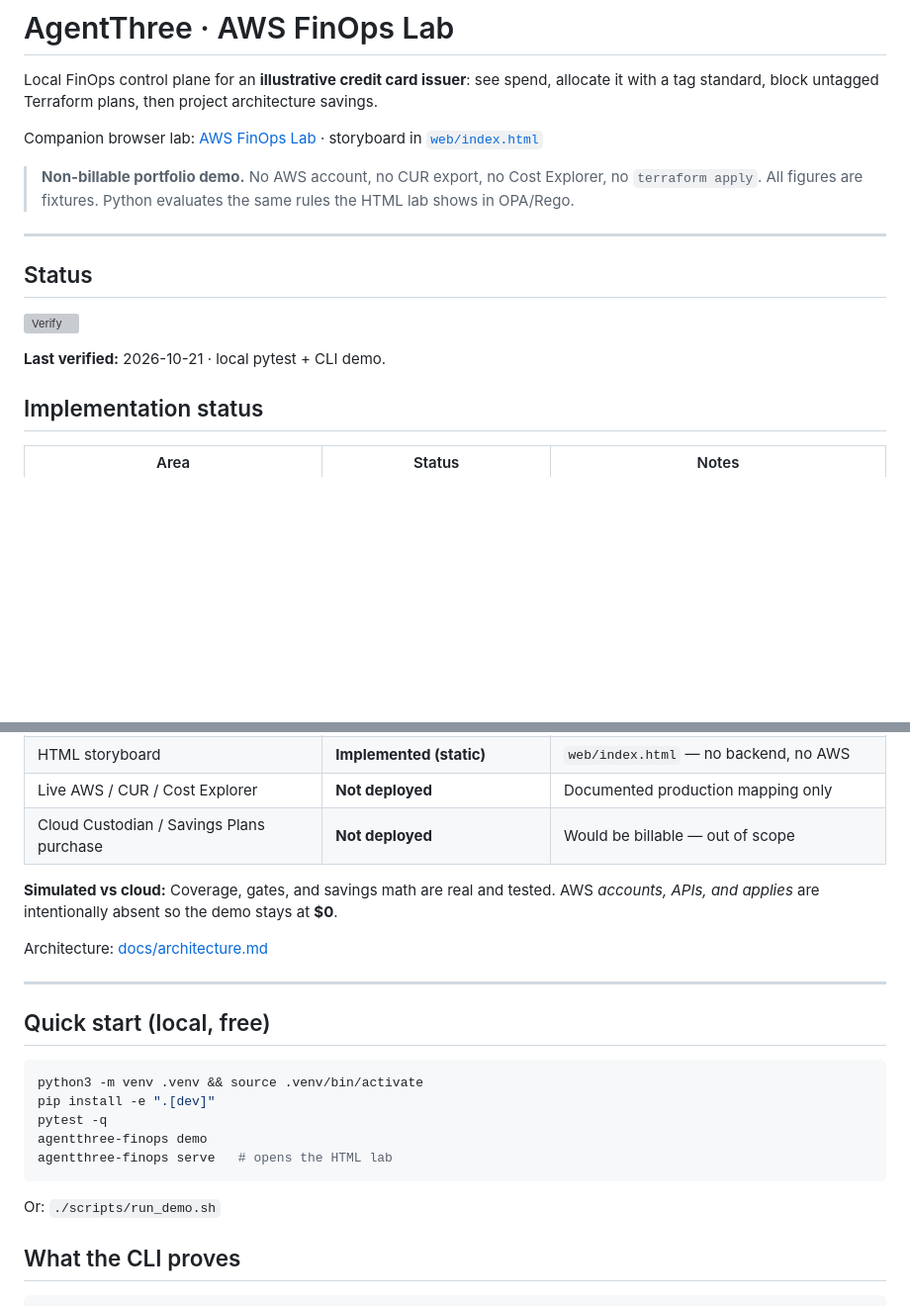
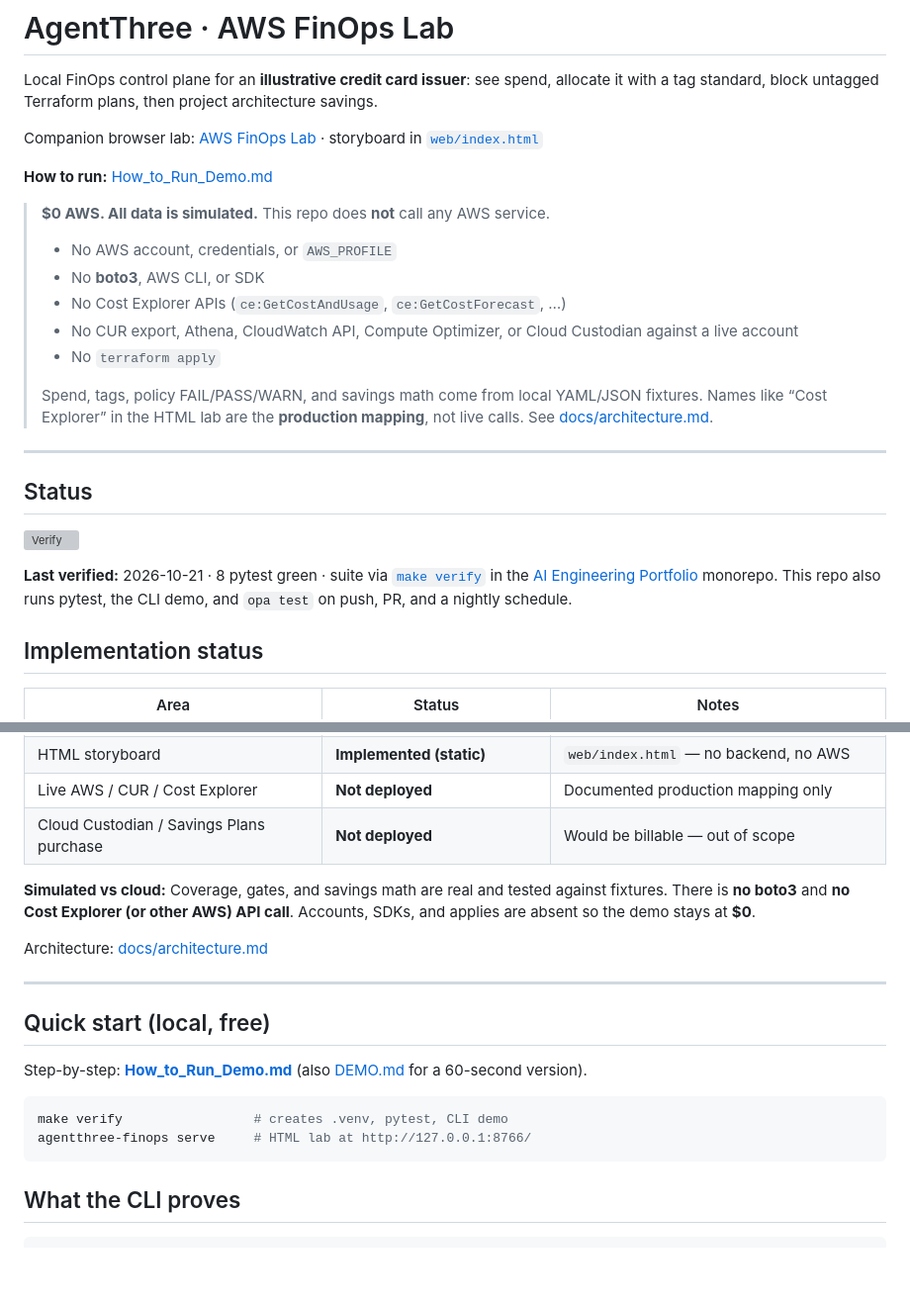
Before and after one commit to nickgulrajani/agentthree-aws-finops, a Markdown page: README.md, 2 parts joined by grey strips. Shown at 99% size. Drawn GitHub-style; blank space fills up the shorter version; grey boxes are pictures that could not be loaded.

````diff
--- a/README.md
+++ b/README.md
@@ -4,7 +4,17 @@ Local FinOps control plane for an **illustrative credit card issuer**: see spend
 
 Companion browser lab: [AWS FinOps Lab](https://agentthree.ai/ai-engineering-lab/aws-finops-lab) · storyboard in [`web/index.html`](web/index.html)
 
-> **Non-billable portfolio demo.** No AWS account, no CUR export, no Cost Explorer, no `terraform apply`. All figures are fixtures. Python evaluates the same rules the HTML lab shows in OPA/Rego.
+**How to run:** [How_to_Run_Demo.md](./How_to_Run_Demo.md)
+
+> **$0 AWS. All data is simulated.** This repo does **not** call any AWS service.
+>
+> - No AWS account, credentials, or `AWS_PROFILE`
+> - No **boto3**, AWS CLI, or SDK
+> - No Cost Explorer APIs (`ce:GetCostAndUsage`, `ce:GetCostForecast`, …)
+> - No CUR export, Athena, CloudWatch API, Compute Optimizer, or Cloud Custodian against a live account
+> - No `terraform apply`
+>
+> Spend, tags, policy FAIL/PASS/WARN, and savings math come from local YAML/JSON fixtures. Names like “Cost Explorer” in the HTML lab are the **production mapping**, not live calls. See [docs/architecture.md](docs/architecture.md).
 
 ---
 
@@ -12,7 +22,7 @@ Companion browser lab: [AWS FinOps Lab](https://agentthree.ai/ai-engineering-lab
 
 [![Verify](https://github.com/nickgulrajani/agentthree-aws-finops/actions/workflows/verify.yml/badge.svg)](https://github.com/nickgulrajani/agentthree-aws-finops/actions/workflows/verify.yml)
 
-**Last verified:** 2026-10-21 · local pytest + CLI demo.
+**Last verified:** 2026-10-21 · 8 pytest green · suite via [`make verify`](https://github.com/nickgulrajani/agentthree-ai-engineering-portfolio#verify-everything) in the [AI Engineering Portfolio](https://github.com/nickgulrajani/agentthree-ai-engineering-portfolio) monorepo. This repo also runs pytest, the CLI demo, and `opa test` on push, PR, and a nightly schedule.
 
 ## Implementation status
 
@@ -27,7 +37,7 @@ Companion browser lab: [AWS FinOps Lab](https://agentthree.ai/ai-engineering-lab
 | Live AWS / CUR / Cost Explorer | **Not deployed** | Documented production mapping only |
 | Cloud Custodian / Savings Plans purchase | **Not deployed** | Would be billable — out of scope |
 
-**Simulated vs cloud:** Coverage, gates, and savings math are real and tested. AWS *accounts, APIs, and applies* are intentionally absent so the demo stays at **$0**.
+**Simulated vs cloud:** Coverage, gates, and savings math are real and tested against fixtures. There is **no boto3** and **no Cost Explorer (or other AWS) API call**. Accounts, SDKs, and applies are absent so the demo stays at **$0**.
 
 Architecture: [docs/architecture.md](docs/architecture.md)
 
@@ -35,15 +45,12 @@ Architecture: [docs/architecture.md](docs/architecture.md)
 
 ## Quick start (local, free)
 
+Step-by-step: **[How_to_Run_Demo.md](./How_to_Run_Demo.md)** (also [DEMO.md](./DEMO.md) for a 60-second version).
+
 ```bash
-python3 -m venv .venv && source .venv/bin/activate
-pip install -e ".[dev]"
-pytest -q
-agentthree-finops demo
-agentthree-finops serve   # opens the HTML lab
+make verify                 # creates .venv, pytest, CLI demo
+agentthree-finops serve     # HTML lab at http://127.0.0.1:8766/
 ```
-
-Or: `./scripts/run_demo.sh`
 
 ## What the CLI proves
 
````
Also changed, not shown: How_to_Run_Demo.md (added, +83 -0 lines).
